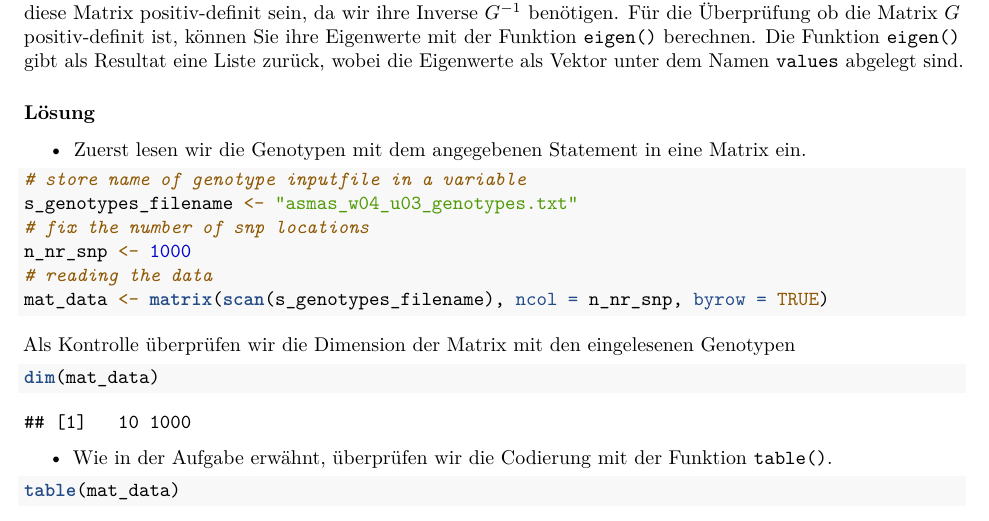
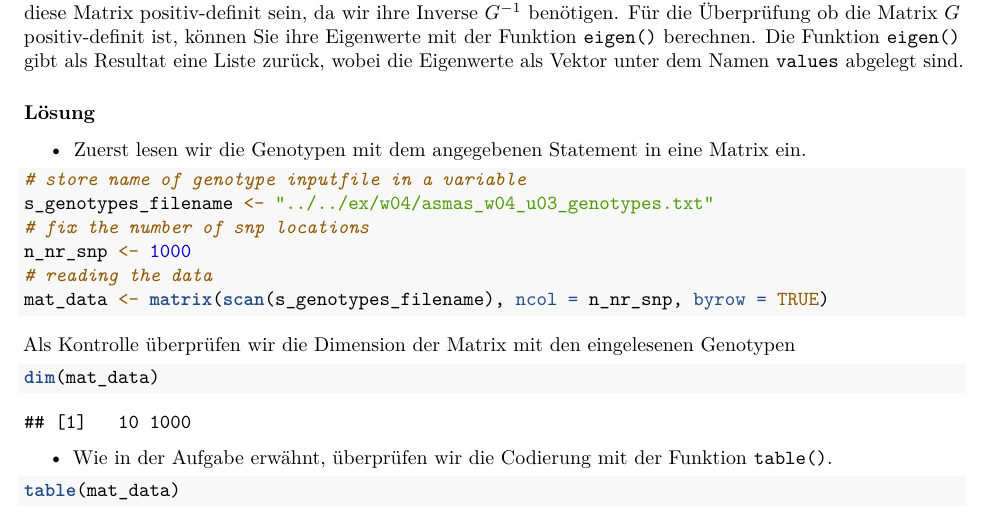
Before and after one commit to charlotte-ngs/GELASMFS2018, an R Markdown document (sol/w04/asmas_w04_l03.Rmd): part of page 5 of 6, cut so that both start at the same text. Rendered offline with R 4.5, knitr and Pandoc, then LaTeX, with nearby package versions.

Commit message:
Corrected path in solution to work on exercise platform

````diff
--- a/sol/w04/asmas_w04_l03.Rmd
+++ b/sol/w04/asmas_w04_l03.Rmd
@@ -152,7 +152,7 @@ Da wir die Matrix $G$ anschliessend in den Mischmodellgleichungen von GBLUP verw
 
 ```{r}
 # store name of genotype inputfile in a variable
-s_genotypes_filename <- "asmas_w04_u03_genotypes.txt"
+s_genotypes_filename <- "../../ex/w04/asmas_w04_u03_genotypes.txt"
 # fix the number of snp locations
 n_nr_snp <- 1000
 # reading the data
````
